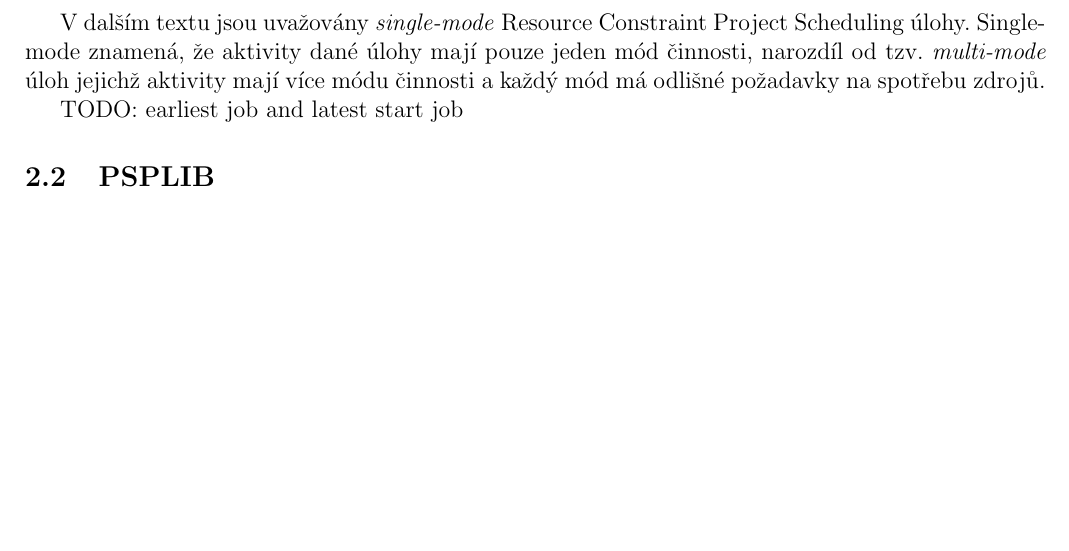
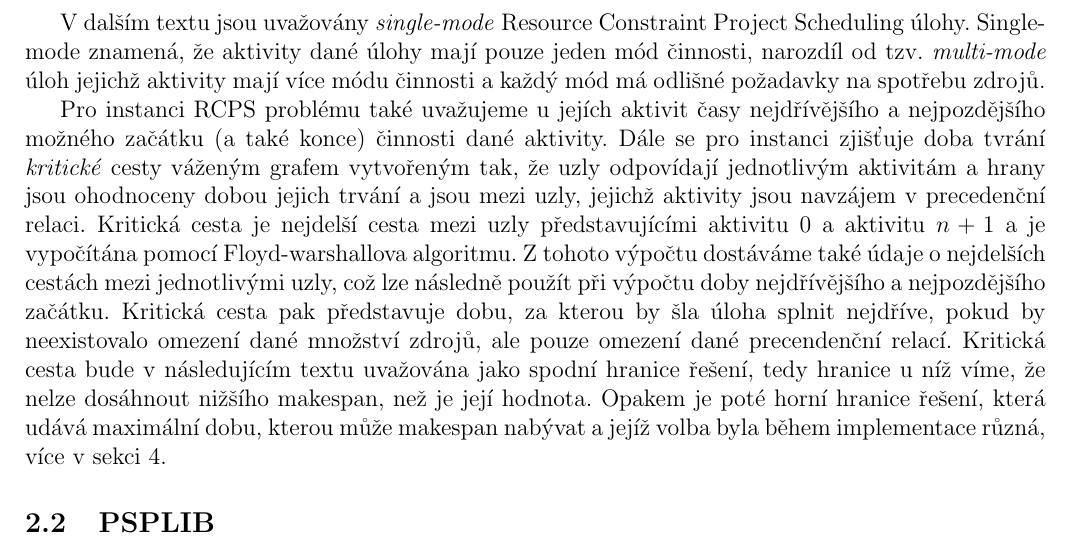
Before and after one commit to martinhruska/SNT, a LaTeX document (docs/dokumentace.tex): part of page 2 of 9, cut so that both start at the same text, the shorter picture padded with empty space. Compiled offline with pdfLaTeX; a missing bibliography style is replaced by a similar one.

Commit message:
es and ls in docu

```diff
--- a/docs/dokumentace.tex
+++ b/docs/dokumentace.tex
@@ -65,13 +65,23 @@ Single-mode znamená, že aktivity dané úlohy mají pouze jeden mód činnosti
 narozdíl od tzv. \emph{multi-mode} úloh jejichž aktivity mají více módu činnosti
 a každý mód má odlišné požadavky na spotřebu zdrojů.
 
-TODO: earliest job and latest start job
+Pro instanci RCPS problému také uvažujeme u~jejích aktivit časy nejdřívějšího a nejpozdějšího možného začátku (a
+také konce) činnosti dané aktivity.
+Dále se pro instanci zjišťuje doba tvrání \emph{kritické} cesty váženým grafem vytvořeným tak, že uzly odpovídají jednotlivým
+aktivitám a hrany jsou ohodnoceny dobou jejich trvání a jsou mezi uzly, jejichž aktivity jsou navzájem v~precedenční
+relaci.
+Kritická cesta je nejdelší cesta mezi uzly představujícími aktivitu $0$ a aktivitu $n+1$ a je vypočítána
+pomocí Floyd-warshallova algoritmu.
+Z~tohoto výpočtu dostáváme také údaje o~nejdelších cestách mezi jednotlivými uzly, což lze následně použít
+při výpočtu doby nejdřívějšího a nejpozdějšího začátku.
+Kritická cesta pak představuje dobu, za kterou by šla úloha splnit nejdříve, pokud by neexistovalo omezení dané
+množství zdrojů, ale pouze omezení dané precendenční relací.
+Kritická cesta bude v~následujícím textu uvažována jako spodní hranice řešení, tedy hranice u~níž víme, že nelze
+dosáhnout nižšího makespan, než je její hodnota.
+Opakem je poté horní hranice řešení, která udává maximální dobu, kterou může makespan nabývat a jejíž volba
+byla během implementace různá, více v~sekci \ref{sec:arch}.
 
-% solving methods of rcps
 \subsection{PSPLIB}
-% what is it and how should I use it
-%Dokumentovaný nástroj očekává jako vstup instanci RCSP problému zadanou ve formátu používaném knihovnou \emph{PSPLIB}, jež
-%ude v~této sekci stejně jako formát vstupu stručně popsána.
 PSPLIB je knihovna združíjící sady instancí \rcps\ problému v~jeho různých variantách a jejich optimální a heuristická řešení \cite{psplib}.
 Knihovna používá ke generování instancí problému vlastní nástroj \emph{ProGen}.
 Ve shodě se zadáním projektu byly použita data knihovny PSPLIB jako vstupy dokumentováného nástroje.
```
